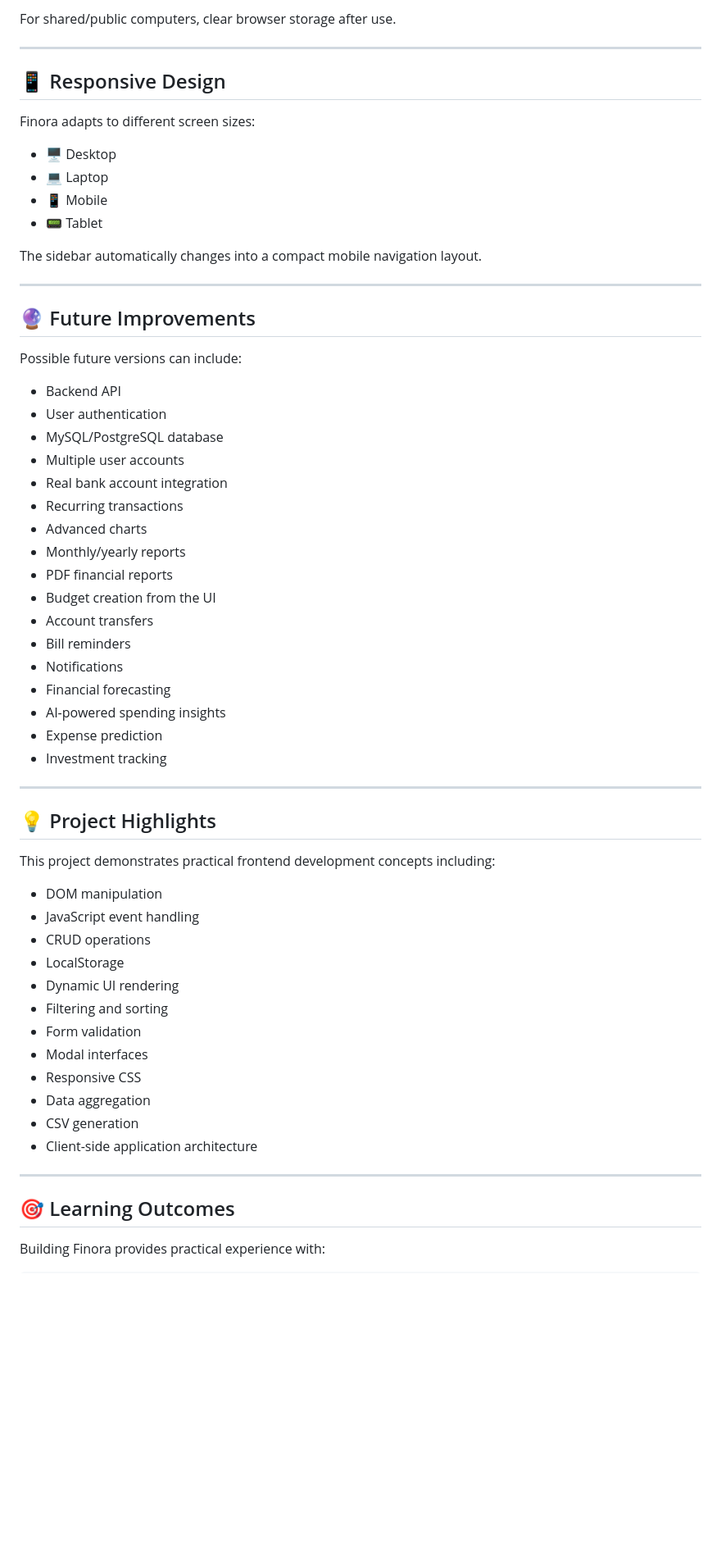
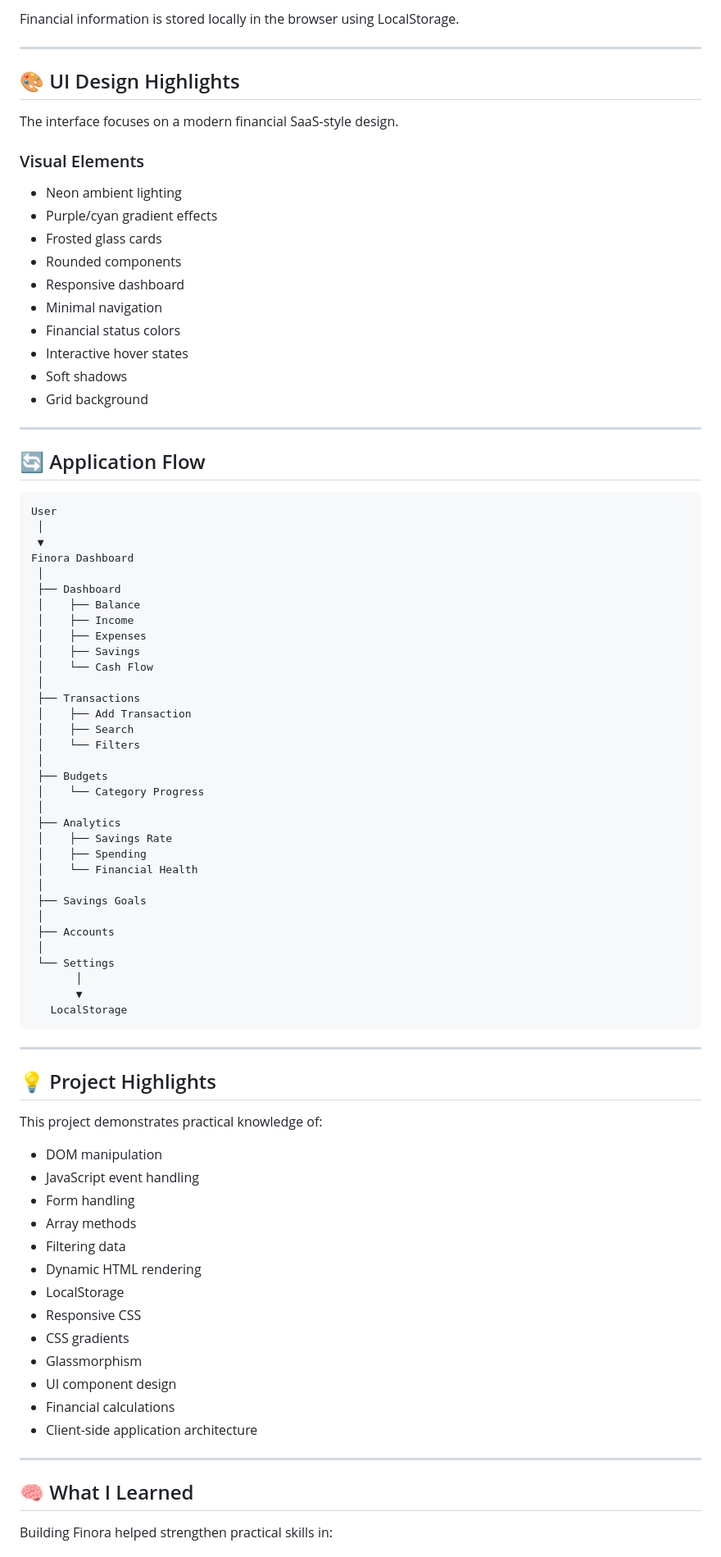
Before and after one commit to mahitech580/Finora, a Markdown page: README.md, the part around one of its changes. Shown at 82% size. Rendered like a GitHub page; blank space fills up the shorter version.

````diff
--- a/README.md
+++ b/README.md
@@ -270,65 +389,88 @@ No personal financial data is sent to a Finora backend because the current proje
 
-For shared/public computers, clear browser storage after use.
+Financial information is stored locally in the browser using LocalStorage.
 
 ---
 
-## 📱 Responsive Design
+## 🎨 UI Design Highlights
 
-Finora adapts to different screen sizes:
+The interface focuses on a modern financial SaaS-style design.
 
-* 🖥️ Desktop
-* 💻 Laptop
-* 📱 Mobile
-* 📟 Tablet
+### Visual Elements
 
-The sidebar automatically changes into a compact mobile navigation layout.
+* Neon ambient lighting
+* Purple/cyan gradient effects
+* Frosted glass cards
+* Rounded components
+* Responsive dashboard
+* Minimal navigation
+* Financial status colors
+* Interactive hover states
+* Soft shadows
+* Grid background
 
 ---
 
-## 🔮 Future Improvements
+## 🔄 Application Flow
 
-Possible future versions can include:
-
-* Backend API
-* User authentication
-* MySQL/PostgreSQL database
-* Multiple user accounts
-* Real bank account integration
-* Recurring transactions
-* Advanced charts
-* Monthly/yearly reports
-* PDF financial reports
-* Budget creation from the UI
-* Account transfers
-* Bill reminders
-* Notifications
-* Financial forecasting
-* AI-powered spending insights
-* Expense prediction
-* Investment tracking
+```text
+User
+ │
+ ▼
+Finora Dashboard
+ │
+ ├── Dashboard
+ │    ├── Balance
+ │    ├── Income
+ │    ├── Expenses
+ │    ├── Savings
+ │    └── Cash Flow
+ │
+ ├── Transactions
+ │    ├── Add Transaction
+ │    ├── Search
+ │    └── Filters
+ │
+ ├── Budgets
+ │    └── Category Progress
+ │
+ ├── Analytics
+ │    ├── Savings Rate
+ │    ├── Spending
+ │    └── Financial Health
+ │
+ ├── Savings Goals
+ │
+ ├── Accounts
+ │
+ └── Settings
+       │
+       ▼
+   LocalStorage
+```
 
 ---
 
 ## 💡 Project Highlights
 
-This project demonstrates practical frontend development concepts including:
+This project demonstrates practical knowledge of:
 
 * DOM manipulation
 * JavaScript event handling
-* CRUD operations
+* Form handling
+* Array methods
+* Filtering data
+* Dynamic HTML rendering
 * LocalStorage
-* Dynamic UI rendering
-* Filtering and sorting
-* Form validation
-* Modal interfaces
 * Responsive CSS
-* Data aggregation
-* CSV generation
+* CSS gradients
+* Glassmorphism
+* UI component design
+* Financial calculations
 * Client-side application architecture
 
 ---
 
-## 🎯 Learning Outcomes
+## 🧠 What I Learned
 
-Building Finora provides practical experience with:
+Building Finora helped strengthen practical skills in:
 
````
Also changed, not shown: other parts of README.md (+371 -196 lines).
